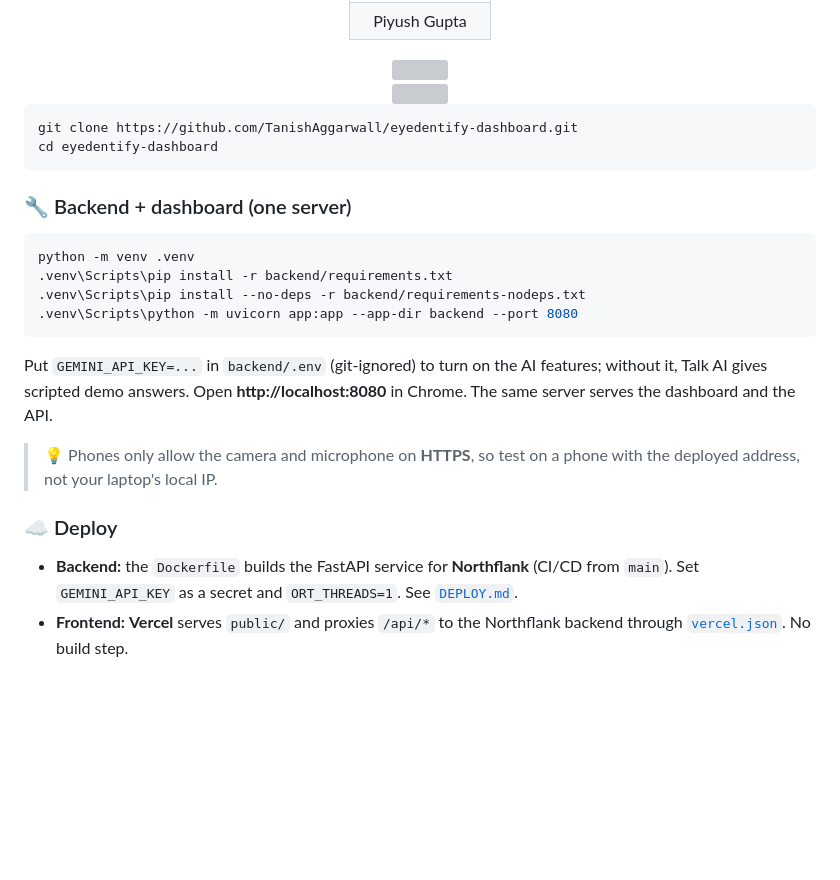
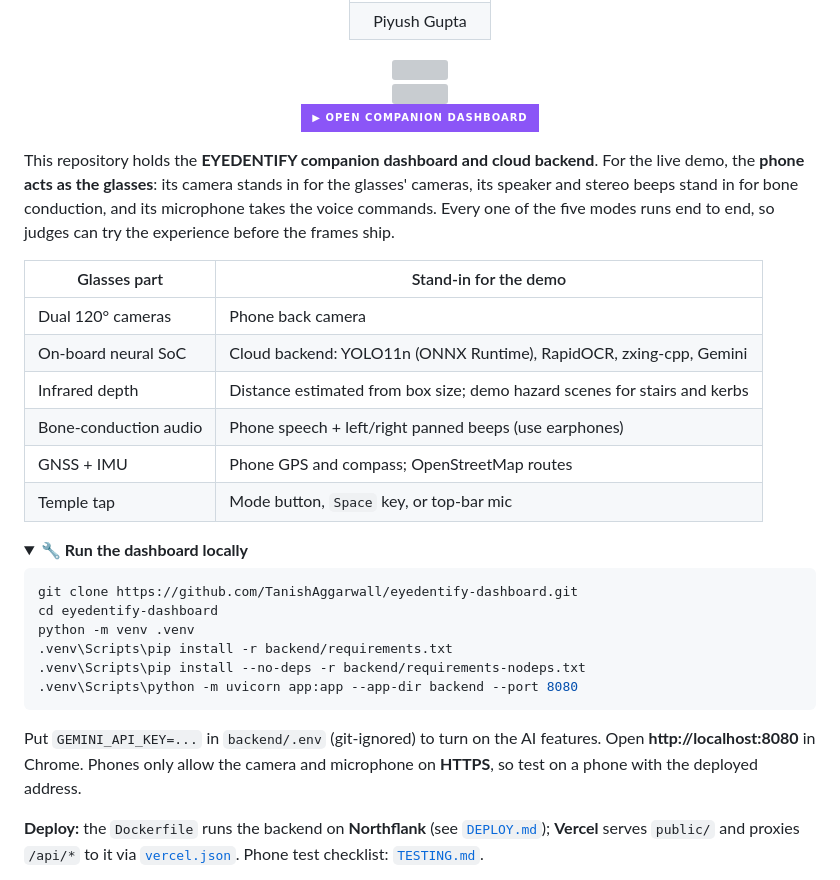
Before and after one commit to TanishAggarwall/eyedentify-dashboard, a Markdown page: README.md, the part around one of its changes. Rendered like a GitHub page; folded sections open; badges without logos; blank space fills up the shorter version; grey boxes are pictures that could not be loaded.

````diff
--- a/README.md
+++ b/README.md
@@ -141,27 +170,38 @@ Detection started on-device, but on mid-range phones it was slow and unreliable,
 </div>
 
 <div align="center">
-<img src="https://capsule-render.vercel.app/api?type=rounded&color=0:8B55F7,100:2E1065&height=90&section=header&text=Setup%20Instructions&fontSize=34&fontColor=FFFFFF&fontAlignY=60&width=1200" width="100%"/>
+<img src="https://capsule-render.vercel.app/api?type=rounded&color=0:8B55F7,100:2E1065&height=90&section=header&text=Companion%20Dashboard&fontSize=34&fontColor=FFFFFF&fontAlignY=60&width=1200" width="100%"/>
+
+[![Open the dashboard](https://img.shields.io/badge/▶%20OPEN%20COMPANION%20DASHBOARD-8B55F7?style=for-the-badge&labelColor=000000)](https://eyedentify-dashboard.vercel.app)
+
 </div>
+
+This repository holds the **EYEDENTIFY companion dashboard and cloud backend**. For the live demo, the **phone acts as the glasses**: its camera stands in for the glasses' cameras, its speaker and stereo beeps stand in for bone conduction, and its microphone takes the voice commands. Every one of the five modes runs end to end, so judges can try the experience before the frames ship.
+
+| Glasses part | Stand-in for the demo |
+|---|---|
+| Dual 120° cameras | Phone back camera |
+| On-board neural SoC | Cloud backend: YOLO11n (ONNX Runtime), RapidOCR, zxing-cpp, Gemini |
+| Infrared depth | Distance estimated from box size; demo hazard scenes for stairs and kerbs |
+| Bone-conduction audio | Phone speech + left/right panned beeps (use earphones) |
+| GNSS + IMU | Phone GPS and compass; OpenStreetMap routes |
+| Temple tap | Mode button, `Space` key, or top-bar mic |
+
+<details>
+<summary><b>🔧 Run the dashboard locally</b></summary>
 
 ```bash
 git clone https://github.com/TanishAggarwall/eyedentify-dashboard.git
 cd eyedentify-dashboard
-```
-
-### 🔧 Backend + dashboard (one server)
-```bash
 python -m venv .venv
 .venv\Scripts\pip install -r backend/requirements.txt
 .venv\Scripts\pip install --no-deps -r backend/requirements-nodeps.txt
 .venv\Scripts\python -m uvicorn app:app --app-dir backend --port 8080
 ```
 
-Put `GEMINI_API_KEY=...` in `backend/.env` (git-ignored) to turn on the AI features; without it, Talk AI gives scripted demo answers. Open **http://localhost:8080** in Chrome. The same server serves the dashboard and the API.
+Put `GEMINI_API_KEY=...` in `backend/.env` (git-ignored) to turn on the AI features. Open **http://localhost:8080** in Chrome. Phones only allow the camera and microphone on **HTTPS**, so test on a phone with the deployed address.
 
-> 💡 Phones only allow the camera and microphone on **HTTPS**, so test on a phone with the deployed address, not your laptop's local IP.
+**Deploy:** the `Dockerfile` runs the backend on **Northflank** (see [`DEPLOY.md`](DEPLOY.md)); **Vercel** serves `public/` and proxies `/api/*` to it via [`vercel.json`](vercel.json). Phone test checklist: [`TESTING.md`](TESTING.md).
 
-### ☁️ Deploy
-- **Backend:** the `Dockerfile` builds the FastAPI service for **Northflank** (CI/CD from `main`). Set `GEMINI_API_KEY` as a secret and `ORT_THREADS=1`. See [`DEPLOY.md`](DEPLOY.md).
-- **Frontend:** **Vercel** serves `public/` and proxies `/api/*` to the Northflank backend through [`vercel.json`](vercel.json). No build step.
+</details>
 
````
Also changed, not shown: other parts of README.md (+91 -87 lines), docs/eyedentify-one-exploded.jpg (added), docs/eyedentify-one-glasses.jpg (added), 2 other files.
